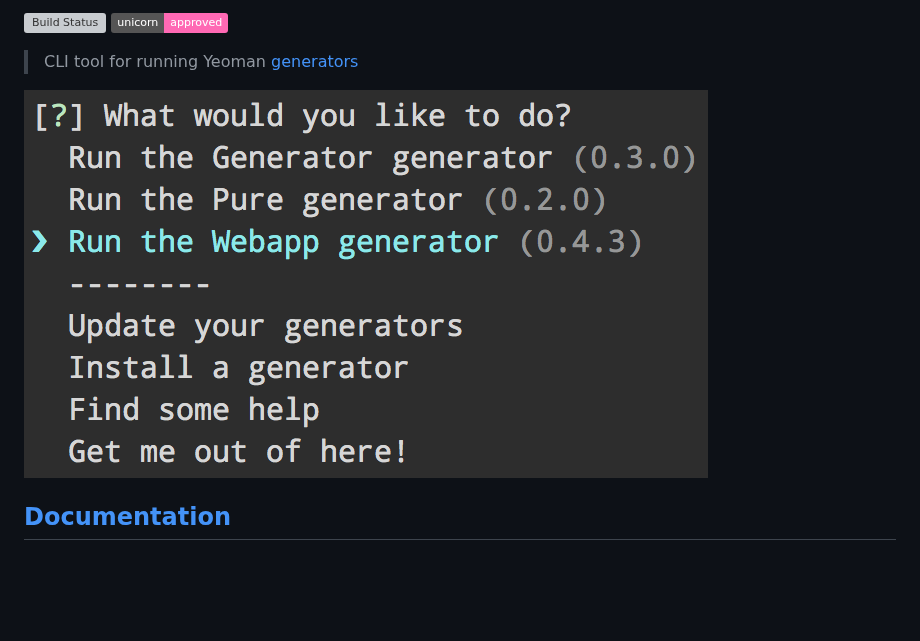
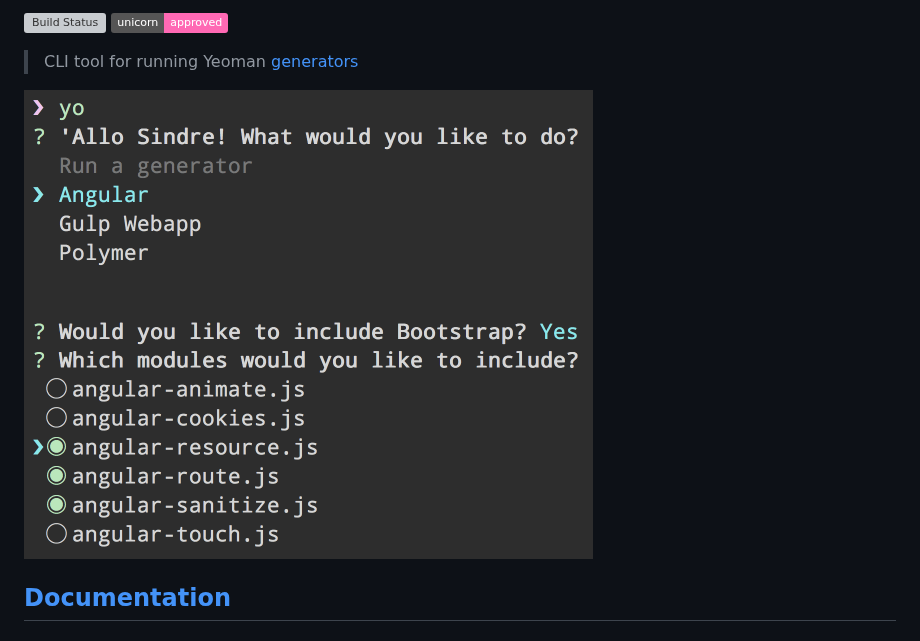
Before and after one commit to yeoman/yo, a Markdown page: readme.md, the part around the change. Drawn GitHub-style; pictures changed too: screenshot.png; badges without logos; blank space fills up the shorter version; grey boxes are pictures that could not be loaded.

Commit message:
add new screenshot

```diff
--- a/readme.md
+++ b/readme.md
@@ -12,7 +12,7 @@
 
 > CLI tool for running Yeoman [generators](http://yeoman.io/generators/)
 
-![](screenshot.png)
+<img src="screenshot.png" width="569">
 
 
 ## [Documentation](https://github.com/yeoman/yeoman/wiki)
```
